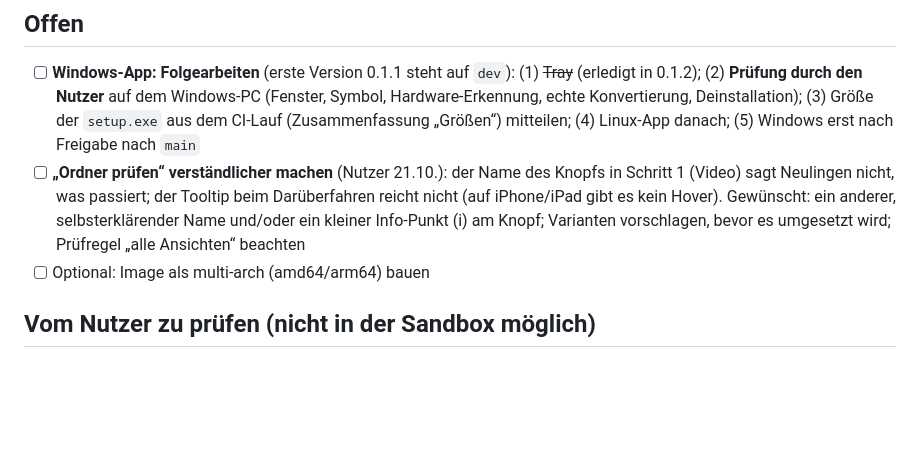
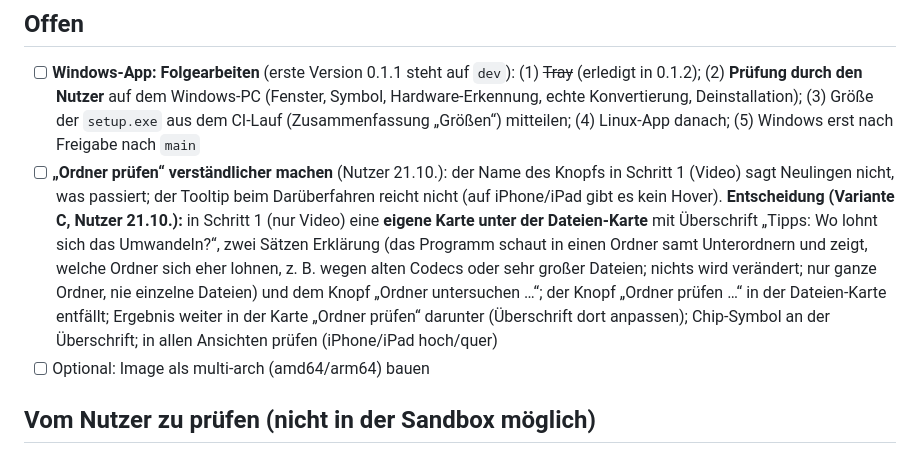
Before and after one commit to p5lukas/p5converter, a Markdown page: TODO.md, the part around the change. GitHub-like rendering; blank space fills up the shorter version.

Commit message:
TODO: Ordner prüfen, Variante C (eigene Karte mit Erklärung)
Co-Authored-By: Claude Sonnet 5.5 <noreply@anthropic.com>
Claude-Session: https://claude.ai/code/session_018iF5F6pbGo9NtDogVcNwkC

```diff
--- a/TODO.md
+++ b/TODO.md
@@ -16,7 +16,7 @@
 
 ## Offen
 - [ ] **Windows-App: Folgearbeiten** (erste Version 0.1.1 steht auf `dev`): (1) ~~Tray~~ (erledigt in 0.1.2); (2) **Prüfung durch den Nutzer** auf dem Windows-PC (Fenster, Symbol, Hardware-Erkennung, echte Konvertierung, Deinstallation); (3) Größe der `setup.exe` aus dem CI-Lauf (Zusammenfassung „Größen“) mitteilen; (4) Linux-App danach; (5) Windows erst nach Freigabe nach `main`
-- [ ] **„Ordner prüfen“ verständlicher machen** (Nutzer 21.10.): der Name des Knopfs in Schritt 1 (Video) sagt Neulingen nicht, was passiert; der Tooltip beim Darüberfahren reicht nicht (auf iPhone/iPad gibt es kein Hover). Gewünscht: ein anderer, selbsterklärender Name und/oder ein kleiner Info-Punkt (i) am Knopf; Varianten vorschlagen, bevor es umgesetzt wird; Prüfregel „alle Ansichten“ beachten
+- [ ] **„Ordner prüfen“ verständlicher machen** (Nutzer 21.10.): der Name des Knopfs in Schritt 1 (Video) sagt Neulingen nicht, was passiert; der Tooltip beim Darüberfahren reicht nicht (auf iPhone/iPad gibt es kein Hover). **Entscheidung (Variante C, Nutzer 21.10.):** in Schritt 1 (nur Video) eine **eigene Karte unter der Dateien-Karte** mit Überschrift „Tipps: Wo lohnt sich das Umwandeln?“, zwei Sätzen Erklärung (das Programm schaut in einen Ordner samt Unterordnern und zeigt, welche Ordner sich eher lohnen, z. B. wegen alten Codecs oder sehr großer Dateien; nichts wird verändert; nur ganze Ordner, nie einzelne Dateien) und dem Knopf „Ordner untersuchen …“; der Knopf „Ordner prüfen …“ in der Dateien-Karte entfällt; Ergebnis weiter in der Karte „Ordner prüfen“ darunter (Überschrift dort anpassen); Chip-Symbol an der Überschrift; in allen Ansichten prüfen (iPhone/iPad hoch/quer)
 - [ ] Optional: Image als multi-arch (amd64/arm64) bauen
 
 ## Vom Nutzer zu prüfen (nicht in der Sandbox möglich)
```
